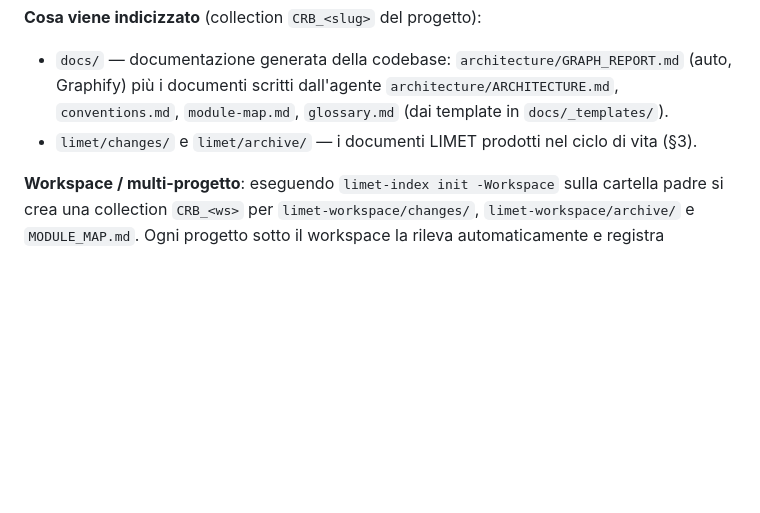
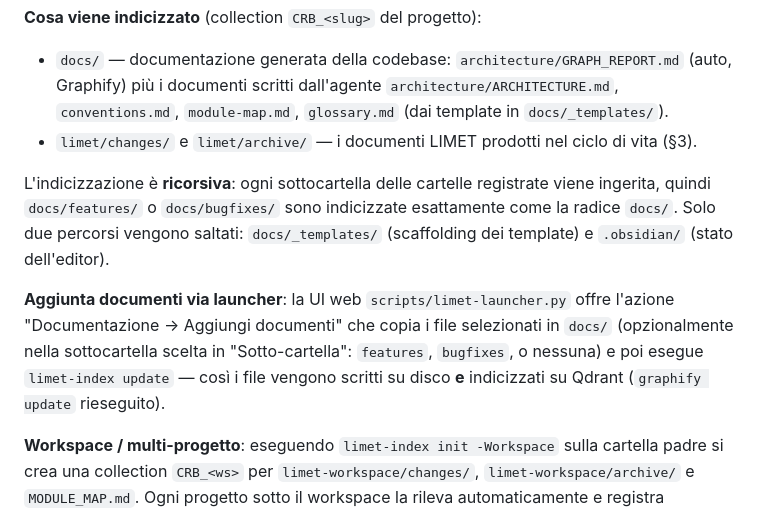
Before and after one commit to odyssey2073/limet, a Markdown page: it/FRAMEWORK_MANUAL.md, the part around the change. GitHub-like rendering; blank space fills up the shorter version.

```diff
--- a/it/FRAMEWORK_MANUAL.md
+++ b/it/FRAMEWORK_MANUAL.md
@@ -536,6 +536,17 @@ installato nella cartella `limet/scripts/` di ogni progetto da `limet init`.
   `module-map.md`, `glossary.md` (dai template in `docs/_templates/`).
 - `limet/changes/` e `limet/archive/` — i documenti LIMET prodotti nel ciclo di vita (§3).
 
+L'indicizzazione è **ricorsiva**: ogni sottocartella delle cartelle registrate viene ingerita,
+quindi `docs/features/` o `docs/bugfixes/` sono indicizzate esattamente come la radice `docs/`.
+Solo due percorsi vengono saltati: `docs/_templates/` (scaffolding dei template) e `.obsidian/`
+(stato dell'editor).
+
+**Aggiunta documenti via launcher**: la UI web `scripts/limet-launcher.py` offre l'azione
+"Documentazione → Aggiungi documenti" che copia i file selezionati in `docs/` (opzionalmente nella
+sottocartella scelta in "Sotto-cartella": `features`, `bugfixes`, o nessuna) e poi esegue
+`limet-index update` — così i file vengono scritti su disco **e** indicizzati su Qdrant
+(`graphify update` rieseguito).
+
 **Workspace / multi-progetto**: eseguendo `limet-index init -Workspace` sulla cartella padre si crea
 una collection `CRB_<ws>` per `limet-workspace/changes/`, `limet-workspace/archive/` e
 `MODULE_MAP.md`. Ogni progetto sotto il workspace la rileva automaticamente e registra `CRB_<ws>`
```
Also changed, not shown: en/FRAMEWORK_MANUAL.md (+10 -0 lines).
